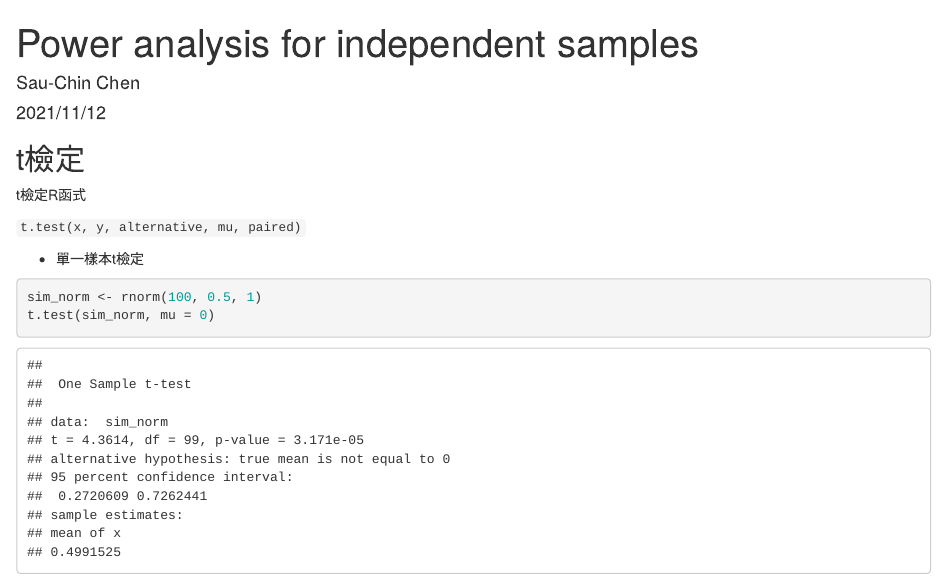
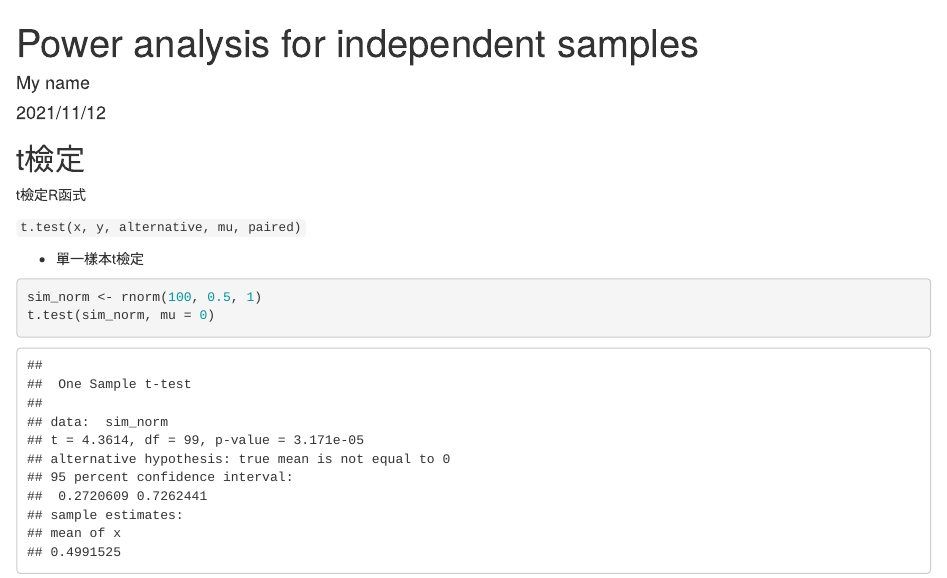
Before and after one commit to Rstat-project/power-analysis-dummy, an R Markdown document (1main.Rmd): the page in a window 1100 px wide, from its top. Rendered offline with R 4.5, knitr and Pandoc, with nearby package versions; code that draws random numbers runs with fixed seeds of ours.

Commit message:
remove SC chen in YAML

```diff
--- a/1main.Rmd
+++ b/1main.Rmd
@@ -1,6 +1,6 @@
 ---
 title: "Power analysis for independent samples"
-author: "Sau-Chin Chen"
+author: "My name"
 date: "2021/11/12"
 output: html_document
 ---
```
Also changed, not shown: 3sampling.Rmd (+1 -1 lines).
